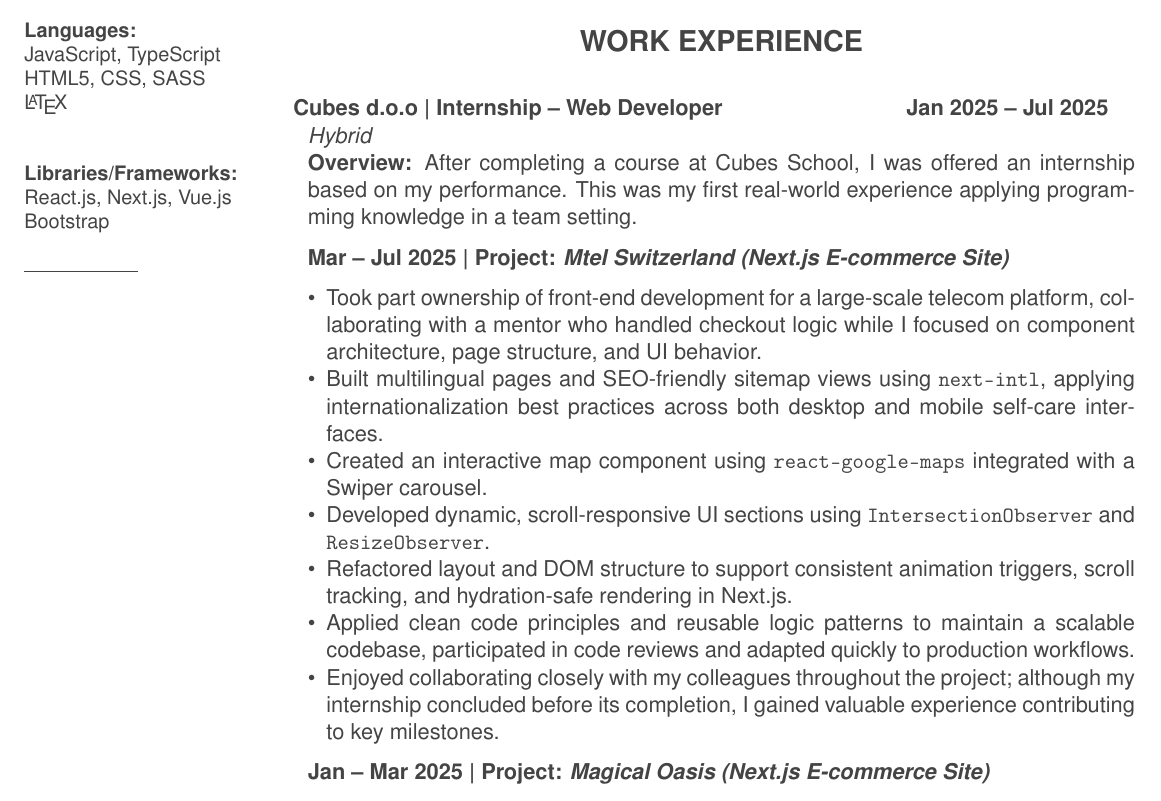
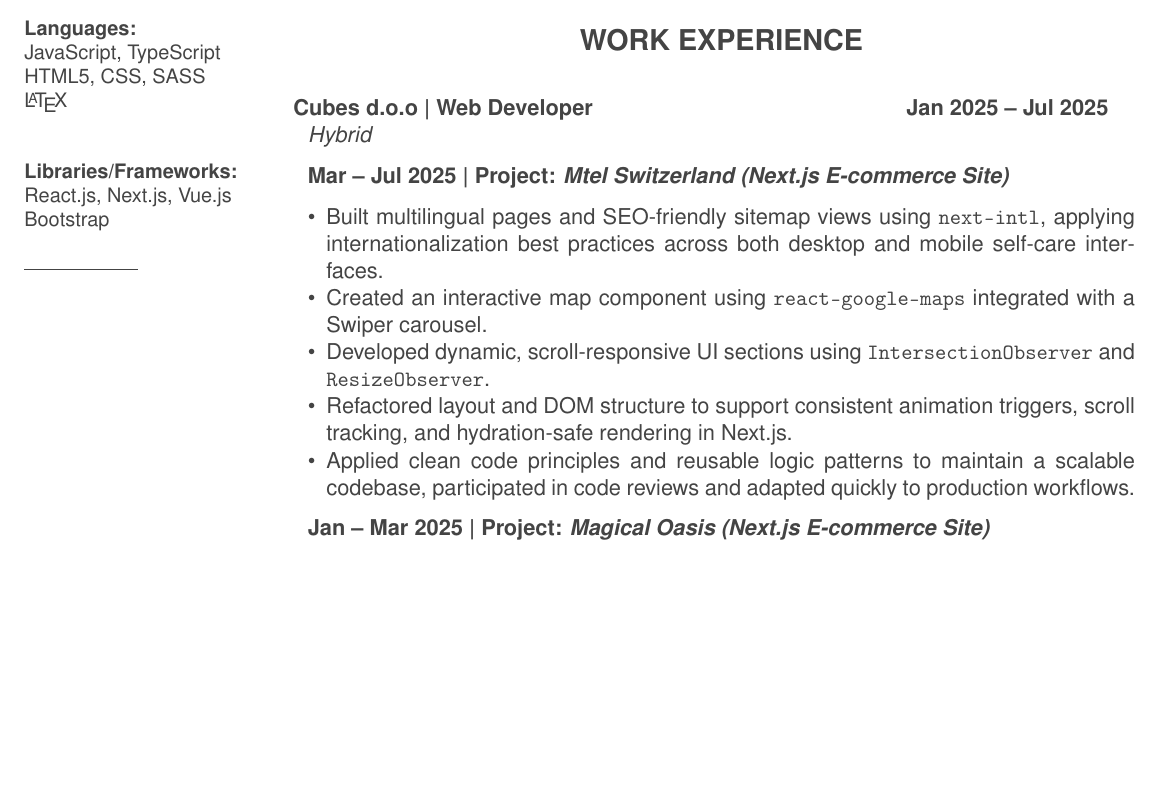
Before and after one commit to i-st04/resume, a LaTeX CV (ivona-resume.tex): part of the page, cut so that both start at the same text, the shorter picture padded with empty space. Compiled offline with pdfLaTeX.

Commit message:
final resume

```diff
--- a/ivona-resume.tex
+++ b/ivona-resume.tex
@@ -86,54 +86,21 @@
 % *** MAIN CONTENT ***
 
 \section*{Work Experience}
-%\subsection*{
- % \begin{tabular*}{\linewidth}{@{\extracolsep{\fill}}l r}
-%    Viver Caffé Playground | Kids Animator & Nov 2022 -- May 2023
- % \end{tabular*}
-%}
-%\begin{itemize}
- % \item Supervised and cared for children in the playground; collaborated with a team of colleagues to ensure safe and engaging activities for up to 50 children.
-  %\item Maintained cleanliness and addressed any issues within and around the playground.
-%\end{itemize}
-
-%\subsection*{
- % \begin{tabular*}{\linewidth}{@{\extracolsep{\fill}}l r}
-  %  Viver Caffé Playground | Info Desk & Nov 2022 -- Mar 2023
-  %\end{tabular*}
-%}
-%\begin{itemize}
-  %\item Managed birthday party and event reservations.
- % \item Sold playground tickets and coordinated catering for celebrations.
-%\end{itemize}
-
-%\subsection*{
-  %\begin{tabular*}{\linewidth}{@{\extracolsep{\fill}}l r}
-   % Princess Puff's d.o.o | Retail Assistant & Aug 2023
-  %\end{tabular*}
-%}
-%\begin{itemize}
-  %\item Sold puff doughnuts in one of Belgrade’s largest shopping malls.
-  %\item Maintained a clean and sanitary workspace to ensure a professional experience for customers.
-%\end{itemize}
 
 \subsection*{
   \begin{tabular*}{\linewidth}{@{\extracolsep{\fill}}l r}
-    Cubes d.o.o | Internship – Web Developer & Jan 2025 -- Jul 2025
+    Cubes d.o.o | Web Developer & Jan 2025 -- Jul 2025
   \end{tabular*}
 }
-\textit{Hybrid}\\
-\textbf{Overview:} After completing a course at Cubes School, I was offered an internship based on my performance. This was my first real-world experience applying programming knowledge in a team setting.
+\textit{Hybrid}
 
 \textbf{Mar – Jul 2025 |  Project: \textit{Mtel Switzerland (Next.js E-commerce Site)}}
 \begin{itemize}
-  \item Took part ownership of front-end development for a large-scale telecom platform, collaborating with a mentor who handled checkout logic while I focused on component architecture, page structure, and UI behavior.
   \item Built multilingual pages and SEO-friendly sitemap views using \texttt{next-intl}, applying internationalization best practices across both desktop and mobile self-care interfaces.
   \item Created an interactive map component using \texttt{react-google-maps} integrated with a Swiper carousel.
   \item Developed dynamic, scroll-responsive UI sections using \texttt{IntersectionObserver} and \texttt{ResizeObserver}.
-  %\item Implemented a responsive carousel system that adapted its movement based on screen width and disabled navigation buttons when reaching the end of the scroll range.
   \item Refactored layout and DOM structure to support consistent animation triggers, scroll tracking, and hydration-safe rendering in Next.js.
   \item Applied clean code principles and reusable logic patterns to maintain a scalable codebase, participated in code reviews and adapted quickly to production workflows.
-  \item Enjoyed collaborating closely with my colleagues throughout the project; although my internship concluded before its completion, I gained valuable experience contributing to key milestones.
 \end{itemize}
 
 \textbf{Jan – Mar 2025 | Project: \textit{Magical Oasis (Next.js E-commerce Site)}}
```
Also changed, not shown: ivona-resume.pdf, 2 other files.
